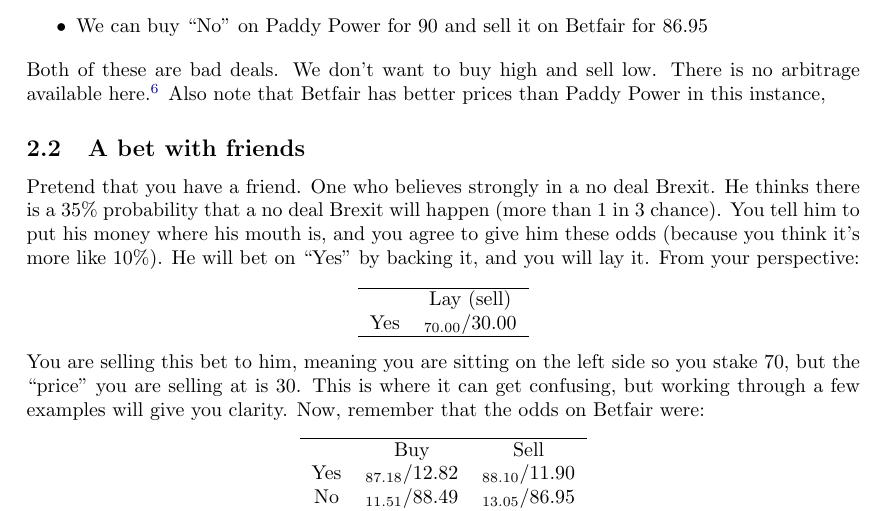
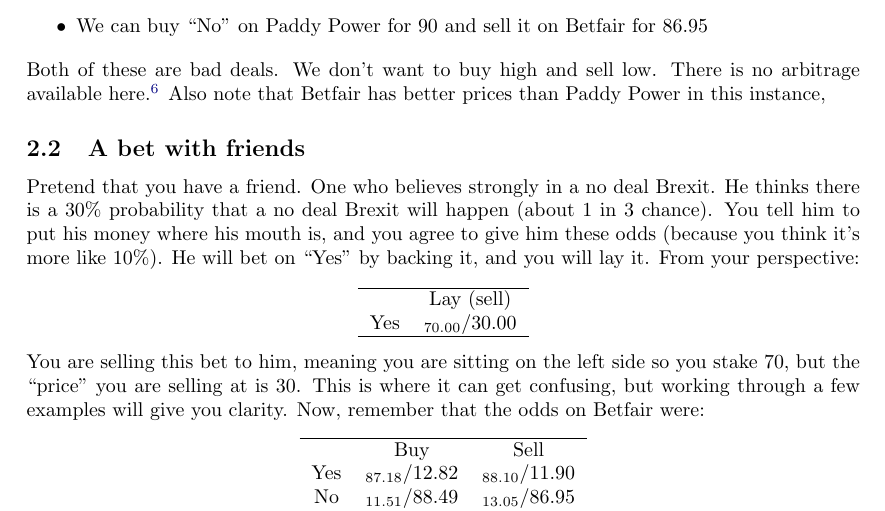
Before and after one commit to dwcoder/how-odds-work, a LaTeX document (src/Document.tex): part of page 7 of 12, cut so that both start at the same text. Compiled offline with pdfLaTeX.

Commit message:
fix last error

```diff
--- a/src/Document.tex
+++ b/src/Document.tex
@@ -385,7 +385,7 @@ Also note that Betfair has better prices than Paddy Power in this instance,
 
 Pretend that you have a friend.
 One who believes strongly in a no deal Brexit.
-He thinks there is a 35\% probability that a no deal Brexit will happen (more than 1 in 3 chance).
+He thinks there is a 30\% probability that a no deal Brexit will happen (about 1 in 3 chance).
 You tell him to put his money where his mouth is, and you agree to give him these odds (because you think it's more like 10\%).
 He will bet on ``Yes'' by backing it, and you will lay it.
 From your perspective:
```
Also changed, not shown: src/Document.pdf.
